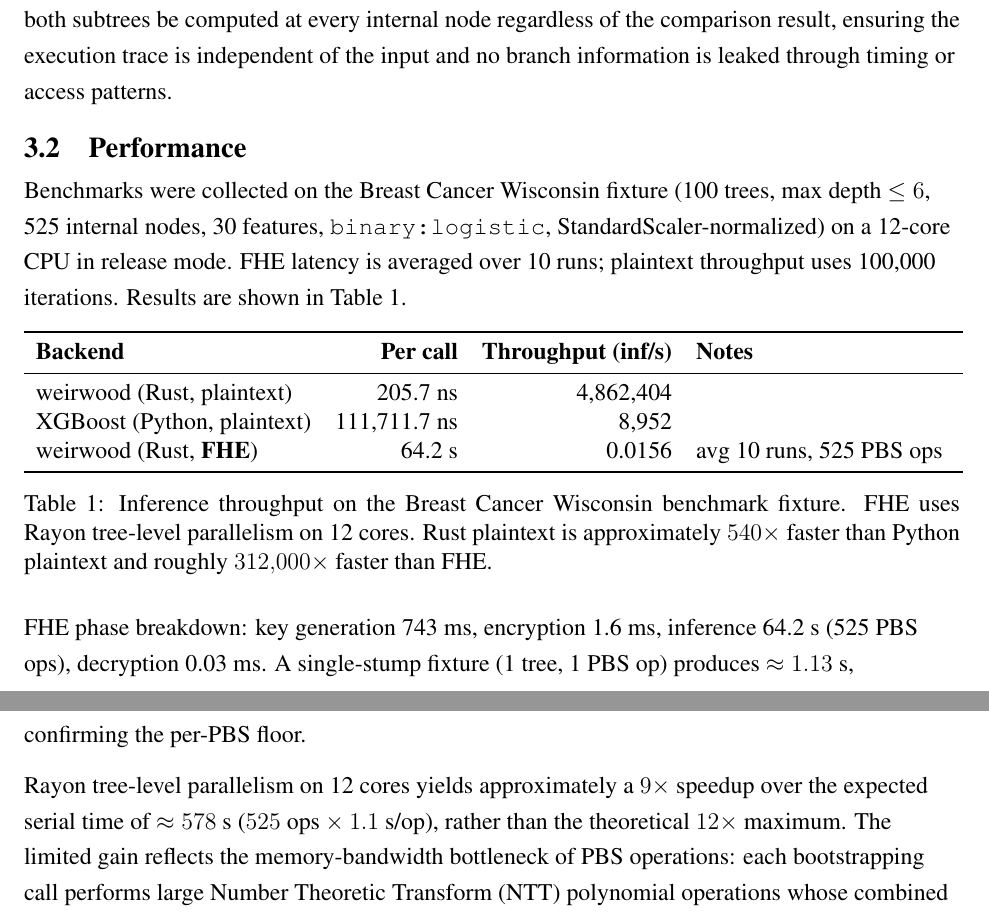
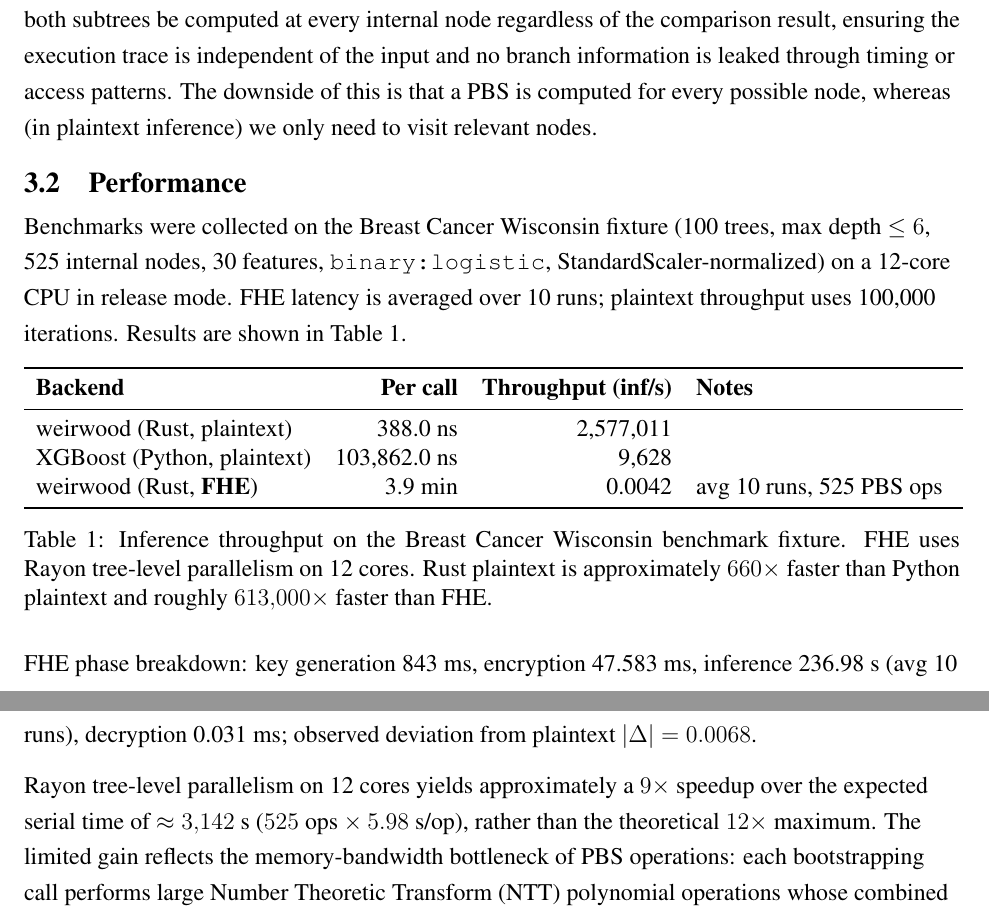
Before and after one commit to matthew-kersting/weirwood, a LaTeX document (weirwood_paper.tex): two parts of pages 6 and 7 of 9, joined at a grey line, cut so that both start at the same text. Compiled offline with pdfLaTeX.

Commit message:
gather updated benchmark metrics

```diff
--- a/weirwood_paper.tex
+++ b/weirwood_paper.tex
@@ -231,7 +231,7 @@ Sigmoid and softmax activations are applied client-side in plaintext after decry
 
 The FHE circuit is evaluated entirely in the integer domain. The only source of error is fixed-point rounding: each encoding introduces at most $\pm 0.0005$ in the original domain, and worst-case accumulated error over 100 trees is $\pm 0.05$. The observed delta on the benchmark fixture is $\approx 0.0166$, consistent with partial error cancellation across trees.
 
-The comparison circuit itself introduces no approximation. TFHE programmable bootstrapping evaluates the Heaviside function exactly as a LUT, unlike BFV or BGV schemes which require polynomial approximation of comparisons \cite{TFHE-rs}. The oblivious evaluation strategy requires that both subtrees be computed at every internal node regardless of the comparison result, ensuring the execution trace is independent of the input and no branch information is leaked through timing or access patterns.
+The comparison circuit itself introduces no approximation. TFHE programmable bootstrapping evaluates the Heaviside function exactly as a LUT, unlike BFV or BGV schemes which require polynomial approximation of comparisons \cite{TFHE-rs}. The oblivious evaluation strategy requires that both subtrees be computed at every internal node regardless of the comparison result, ensuring the execution trace is independent of the input and no branch information is leaked through timing or access patterns. The downside of this is that a PBS is computed for every possible node, whereas (in plaintext inference) we only need to visit relevant nodes.
 
 \subsection{Performance}
 
@@ -243,16 +243,16 @@ Benchmarks were collected on the Breast Cancer Wisconsin fixture (100 trees, max
 \toprule
 \textbf{Backend} & \textbf{Per call} & \textbf{Throughput (inf/s)} & \textbf{Notes} \\
 \midrule
-weirwood (Rust, plaintext)    & 205.7 ns       & 4{,}862{,}404 & \\
-XGBoost (Python, plaintext)   & 111{,}711.7 ns & 8{,}952       & \\
-weirwood (Rust, \textbf{FHE}) & 64.2 s         & 0.0156        & avg 10 runs, 525 PBS ops \\
+weirwood (Rust, plaintext)    & 388.0 ns        & 2{,}577{,}011 & \\
+XGBoost (Python, plaintext)   & 103{,}862.0 ns  & 9{,}628        & \\
+weirwood (Rust, \textbf{FHE}) & 3.9 min         & 0.0042        & avg 10 runs, 525 PBS ops \\
 \bottomrule
 \end{tabular}
-\caption{Inference throughput on the Breast Cancer Wisconsin benchmark fixture. FHE uses Rayon tree-level parallelism on 12 cores. Rust plaintext is approximately $540\times$ faster than Python plaintext and roughly $312{,}000\times$ faster than FHE.}
+\caption{Inference throughput on the Breast Cancer Wisconsin benchmark fixture. FHE uses Rayon tree-level parallelism on 12 cores. Rust plaintext is approximately $660\times$ faster than Python plaintext and roughly $613{,}000\times$ faster than FHE.}
 \label{tab:bench}
 \end{table}
 
-FHE phase breakdown: key generation 743 ms, encryption 1.6 ms, inference 64.2 s (525 PBS ops), decryption 0.03 ms. A single-stump fixture (1 tree, 1 PBS op) produces $\approx 1.13$ s, confirming the per-PBS floor.
+FHE phase breakdown: key generation 843 ms, encryption 47.583 ms, inference 236.98 s (avg 10 runs), decryption 0.031 ms; observed deviation from plaintext $|\Delta| = 0.0068$.
 
-Rayon tree-level parallelism on 12 cores yields approximately a $9\times$ speedup over the expected serial time of $\approx 578$ s ($525 \text{ ops} \times 1.1$ s/op), rather than the theoretical $12\times$ maximum. The limited gain reflects the memory-bandwidth bottleneck of PBS operations: each bootstrapping call performs large Number Theoretic Transform (NTT) polynomial operations whose combined working set saturates L3 cache and DRAM bandwidth when executed in parallel \cite{TFHE-rs}. Each tree has on average 5.25 internal nodes (maximum path depth 6), so each Rayon task consists of up to 6 sequential PBS operations, sufficient work to amortize scheduling overhead, but insufficient to hide memory latency.
+Rayon tree-level parallelism on 12 cores yields approximately a $9\times$ speedup over the expected serial time of $\approx 3{,}142$ s ($525 \text{ ops} \times 5.98$ s/op), rather than the theoretical $12\times$ maximum. The limited gain reflects the memory-bandwidth bottleneck of PBS operations: each bootstrapping call performs large Number Theoretic Transform (NTT) polynomial operations whose combined working set saturates L3 cache and DRAM bandwidth when executed in parallel \cite{TFHE-rs}. Each tree has on average 5.25 internal nodes (maximum path depth 6), so each Rayon task consists of up to 6 sequential PBS operations, sufficient work to amortize scheduling overhead, but insufficient to hide memory latency.
 
@@ -275,5 +275,5 @@ One limitation: the server observes the model structure in plaintext. If the mod
 
-The primary directions for future work are GPU acceleration via the \texttt{tfhe-rs} CUDA backend (targeting $\approx 1$ ms per PBS op, reducing inference from 64 s to under 1 s), server-side activation functions via CKKS approximate arithmetic \cite{ckks} or Chebyshev polynomial evaluation within TFHE, and a transport layer for real network deployment. The project also demonstrates that Rust's type system can enforce the trust boundary between client and server roles at compile time, with a library of approximately 500 lines sufficient to implement the cryptographically correct core of privacy-preserving gradient boosted tree inference.
+The primary directions for future work are GPU acceleration via the \texttt{tfhe-rs} CUDA backend (targeting $\approx 1$ ms per PBS op, reducing inference from 3.95 min to under 1 s), server-side activation functions via CKKS approximate arithmetic \cite{ckks} or Chebyshev polynomial evaluation within TFHE, and a transport layer for real network deployment. The project also demonstrates that Rust's type system can enforce the trust boundary between client and server roles at compile time, with a library of approximately 500 lines sufficient to implement the cryptographically correct core of privacy-preserving gradient boosted tree inference.
 
 % ============================================================
 % REFERENCES
```
Also changed, not shown: README.md, weirwood_paper.tex (4 more changed lines).
